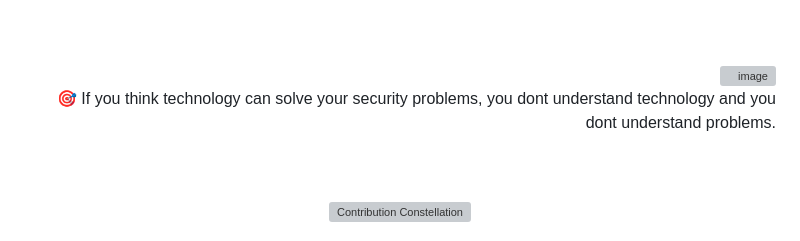
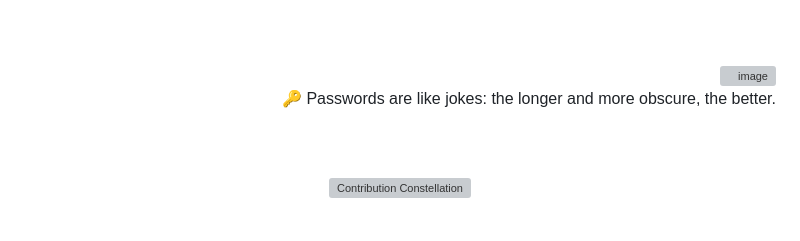
Before and after one commit to 0xSaikat/0xSaikat, a Markdown page: README.md, the part around the change. Drawn GitHub-style; grey boxes are pictures that could not be loaded.

Commit message:
🔄 Daily Wisdom: 🔑 Passwords are like jokes: the longer and more obscure, the better.

```diff
--- a/README.md
+++ b/README.md
@@ -163,7 +163,7 @@ Hello, I’m Sakil Hasan Saikat, a dedicated Cybersecurity Researcher and Securi
     <img src="https://avatars.githubusercontent.com/u/72136146?s=400&u=3eaa132c43ebe24c797e74687c7a54793bd25a81&v=4" align="right" width="50" height="50" alt="image" style="margin-bottom: 20px; margin-top: 20px; border-radius: 50%;"/>
   </a>
   <p id="random-quote" style="font-size: 18px; font-weight: bold; color: #00FF00; font-family: 'Courier New', monospace; margin-bottom: 20px;">
-    🎯 If you think technology can solve your security problems, you dont understand technology and you dont understand problems.
+    🔑 Passwords are like jokes: the longer and more obscure, the better.
   </p>
 </div>
 
```
